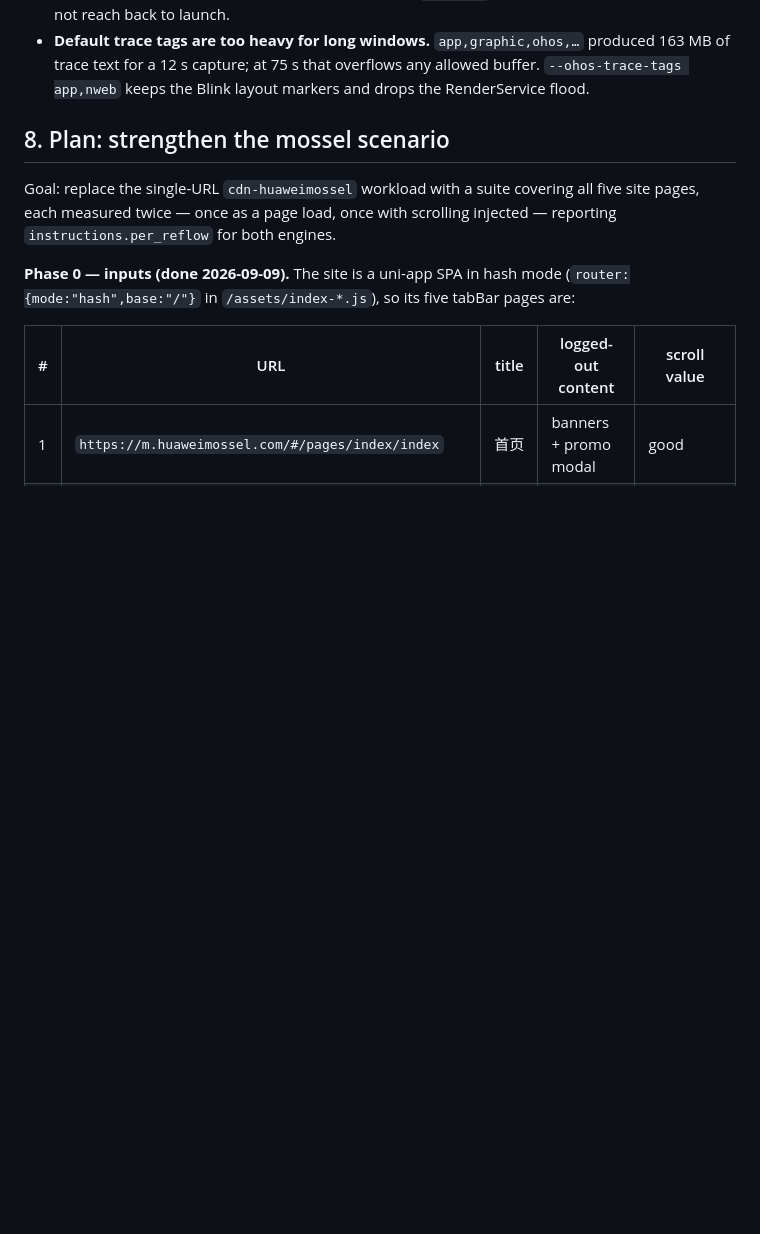
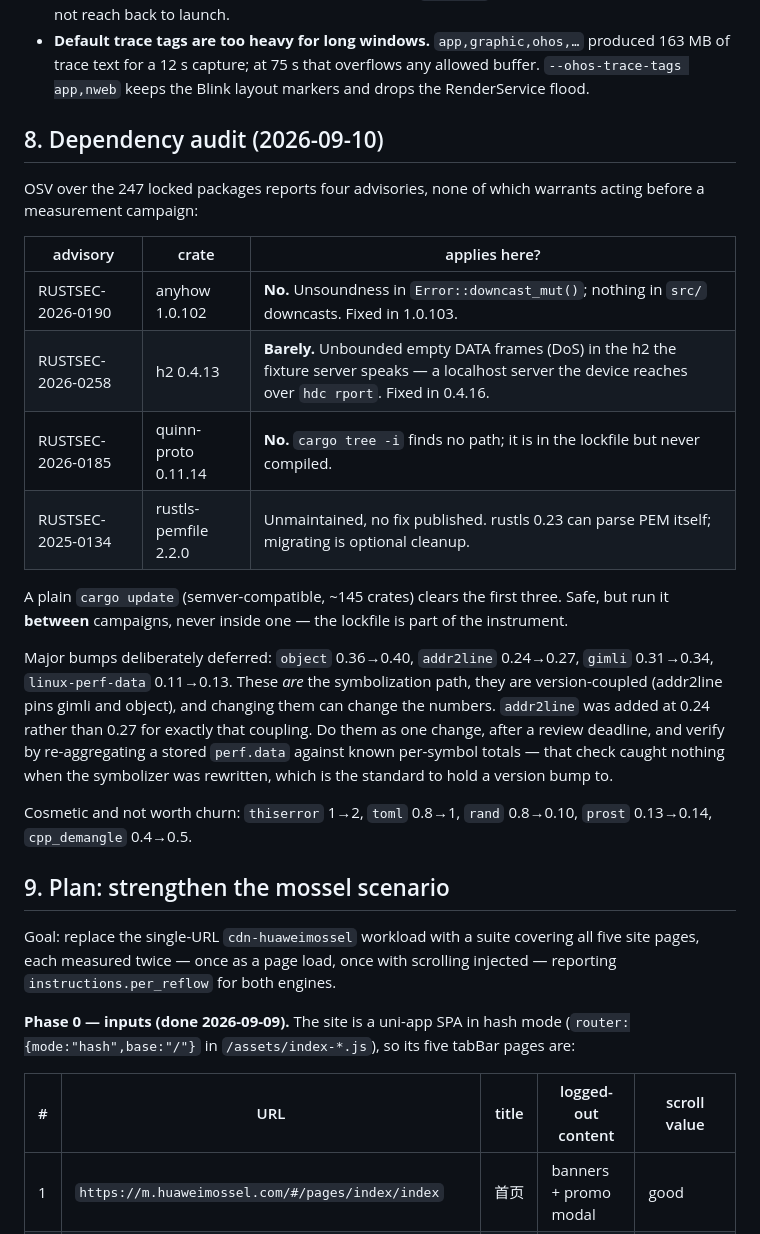
Before and after one commit to jschwe/servo-perf, a Markdown page: TODO.md, the part around the change. Rendered like a GitHub page; blank space fills up the shorter version.

Commit message:
servoperf: record the dependency audit
OSV over the locked tree flags four advisories; three do not apply (anyhow's
downcast unsoundness on code that never downcasts, quinn-proto that is never
compiled) or reach only a localhost fixture server (h2). Note why the
symbolization crates are version-coupled and should be bumped as one change
after a deadline, verified by re-aggregating a stored perf.data.

```diff
--- a/TODO.md
+++ b/TODO.md
@@ -148,7 +148,35 @@ warning, Windows `.exe` / `USERPROFILE` handling.* Remaining below.
   allowed buffer. `--ohos-trace-tags app,nweb` keeps the Blink layout markers
   and drops the RenderService flood.
 
-## 8. Plan: strengthen the mossel scenario
+## 8. Dependency audit (2026-09-10)
+
+OSV over the 247 locked packages reports four advisories, none of which
+warrants acting before a measurement campaign:
+
+| advisory | crate | applies here? |
+| --- | --- | --- |
+| RUSTSEC-2026-0190 | anyhow 1.0.102 | **No.** Unsoundness in `Error::downcast_mut()`; nothing in `src/` downcasts. Fixed in 1.0.103. |
+| RUSTSEC-2026-0258 | h2 0.4.13 | **Barely.** Unbounded empty DATA frames (DoS) in the h2 the fixture server speaks — a localhost server the device reaches over `hdc rport`. Fixed in 0.4.16. |
+| RUSTSEC-2026-0185 | quinn-proto 0.11.14 | **No.** `cargo tree -i` finds no path; it is in the lockfile but never compiled. |
+| RUSTSEC-2025-0134 | rustls-pemfile 2.2.0 | Unmaintained, no fix published. rustls 0.23 can parse PEM itself; migrating is optional cleanup. |
+
+A plain `cargo update` (semver-compatible, ~145 crates) clears the first three.
+Safe, but run it **between** campaigns, never inside one — the lockfile is part
+of the instrument.
+
+Major bumps deliberately deferred: `object` 0.36→0.40, `addr2line` 0.24→0.27,
+`gimli` 0.31→0.34, `linux-perf-data` 0.11→0.13. These *are* the symbolization
+path, they are version-coupled (addr2line pins gimli and object), and changing
+them can change the numbers. `addr2line` was added at 0.24 rather than 0.27 for
+exactly that coupling. Do them as one change, after a review deadline, and
+verify by re-aggregating a stored `perf.data` against known per-symbol totals —
+that check caught nothing when the symbolizer was rewritten, which is the
+standard to hold a version bump to.
+
+Cosmetic and not worth churn: `thiserror` 1→2, `toml` 0.8→1, `rand` 0.8→0.10,
+`prost` 0.13→0.14, `cpp_demangle` 0.4→0.5.
+
+## 9. Plan: strengthen the mossel scenario
 
 Goal: replace the single-URL `cdn-huaweimossel` workload with a suite covering
 all five site pages, each measured twice — once as a page load, once with
```
